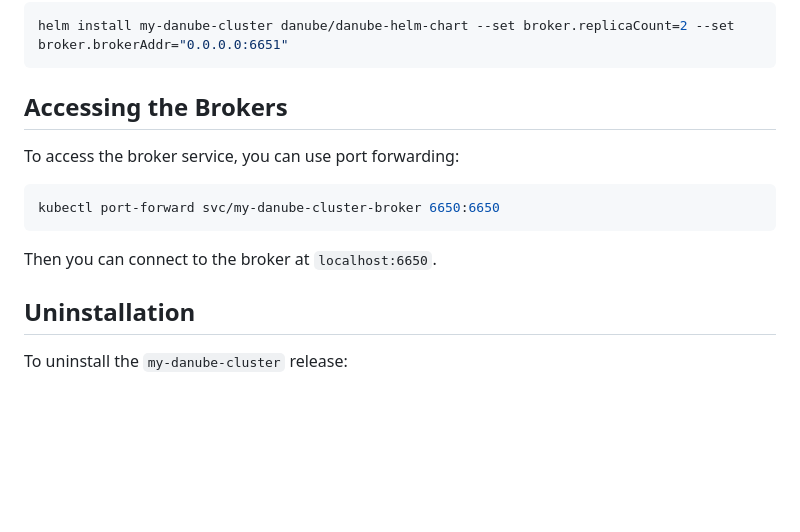
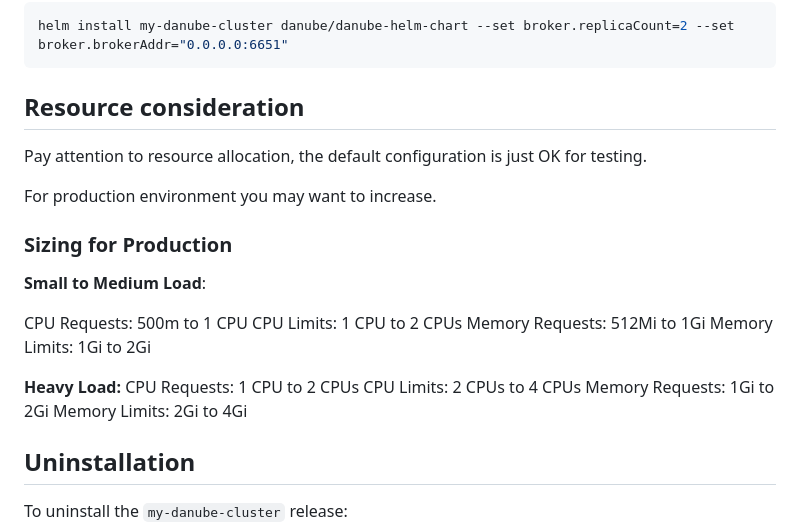
Before and after one commit to danube-messaging/danube_helm, a Markdown page: README.md, the part around the change. GitHub-like rendering; blank space fills up the shorter version.

Commit message:
adding some comments about resource sizing

````diff
--- a/README.md
+++ b/README.md
@@ -77,15 +77,26 @@ Alternatively, you can specify individual values using the `--set` flag:
 helm install my-danube-cluster danube/danube-helm-chart --set broker.replicaCount=2 --set broker.brokerAddr="0.0.0.0:6651"
 ```
 
-## Accessing the Brokers
+## Resource consideration
 
-To access the broker service, you can use port forwarding:
+Pay attention to resource allocation, the default configuration is just OK for testing.
 
-```sh
-kubectl port-forward svc/my-danube-cluster-broker 6650:6650
-```
+For production environment you may want to increase.
 
-Then you can connect to the broker at `localhost:6650`.
+### Sizing for Production
+
+**Small to Medium Load**:
+
+CPU Requests: 500m to 1 CPU
+CPU Limits: 1 CPU to 2 CPUs
+Memory Requests: 512Mi to 1Gi
+Memory Limits: 1Gi to 2Gi
+
+**Heavy Load:**
+CPU Requests: 1 CPU to 2 CPUs
+CPU Limits: 2 CPUs to 4 CPUs
+Memory Requests: 1Gi to 2Gi
+Memory Limits: 2Gi to 4Gi
 
 ## Uninstallation
 
````
Also changed, not shown: setup_local_machine.md (+83 -0 lines).
